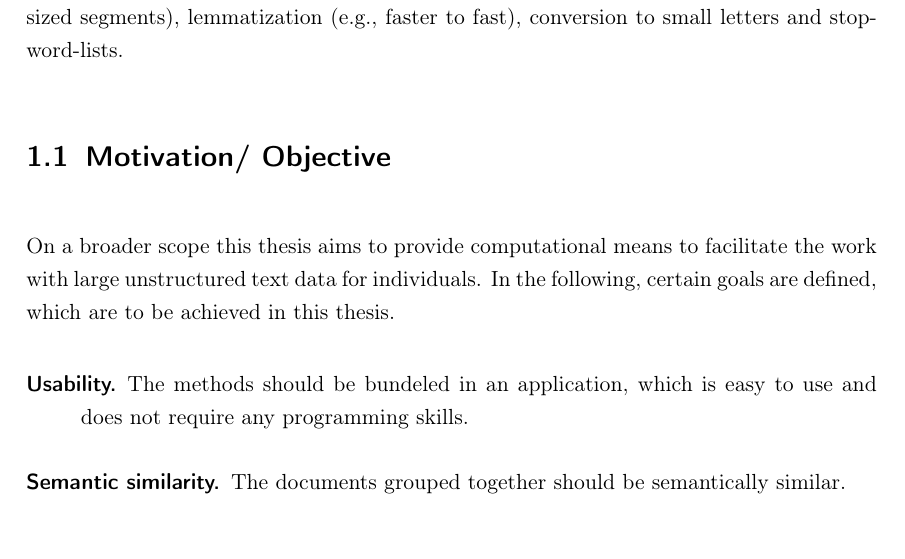
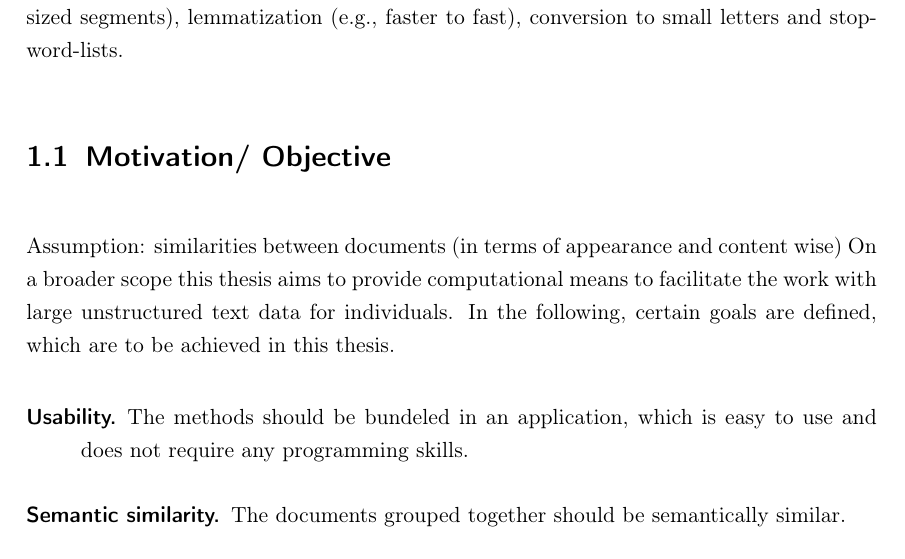
Before and after one commit to KlaraGtknst/bachelor-thesis, a LaTeX thesis (main.tex, which reads chapter/01-introduction.tex): part of page 7 of 24, cut so that both start at the same text. Compiled offline with pdfLaTeX.

Commit message:
feat: added initial assumption

```diff
--- a/chapter/01-introduction.tex
+++ b/chapter/01-introduction.tex
@@ -19,6 +19,7 @@ conversion to small letters and stop-word-lists.
 
 \section{Motivation/ Objective}\label{sec:motivation}
 
+Assumption: similarities between documents (in terms of appearance and content wise)
 On a broader scope this thesis aims to provide computational means to facilitate the work with large unstructured text data for individuals.
 In the following, certain goals are defined, which are to be achieved in this thesis.
 
```
